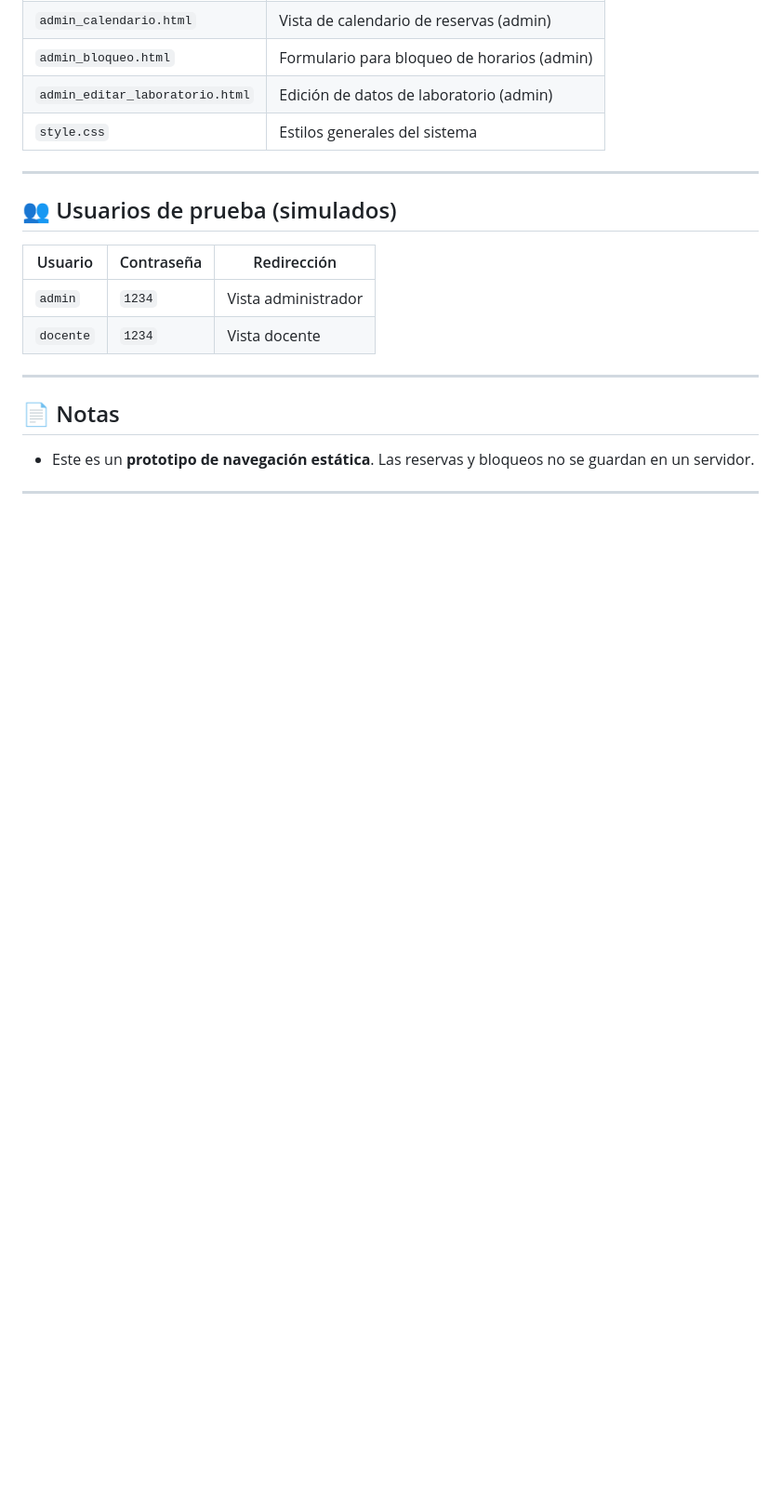
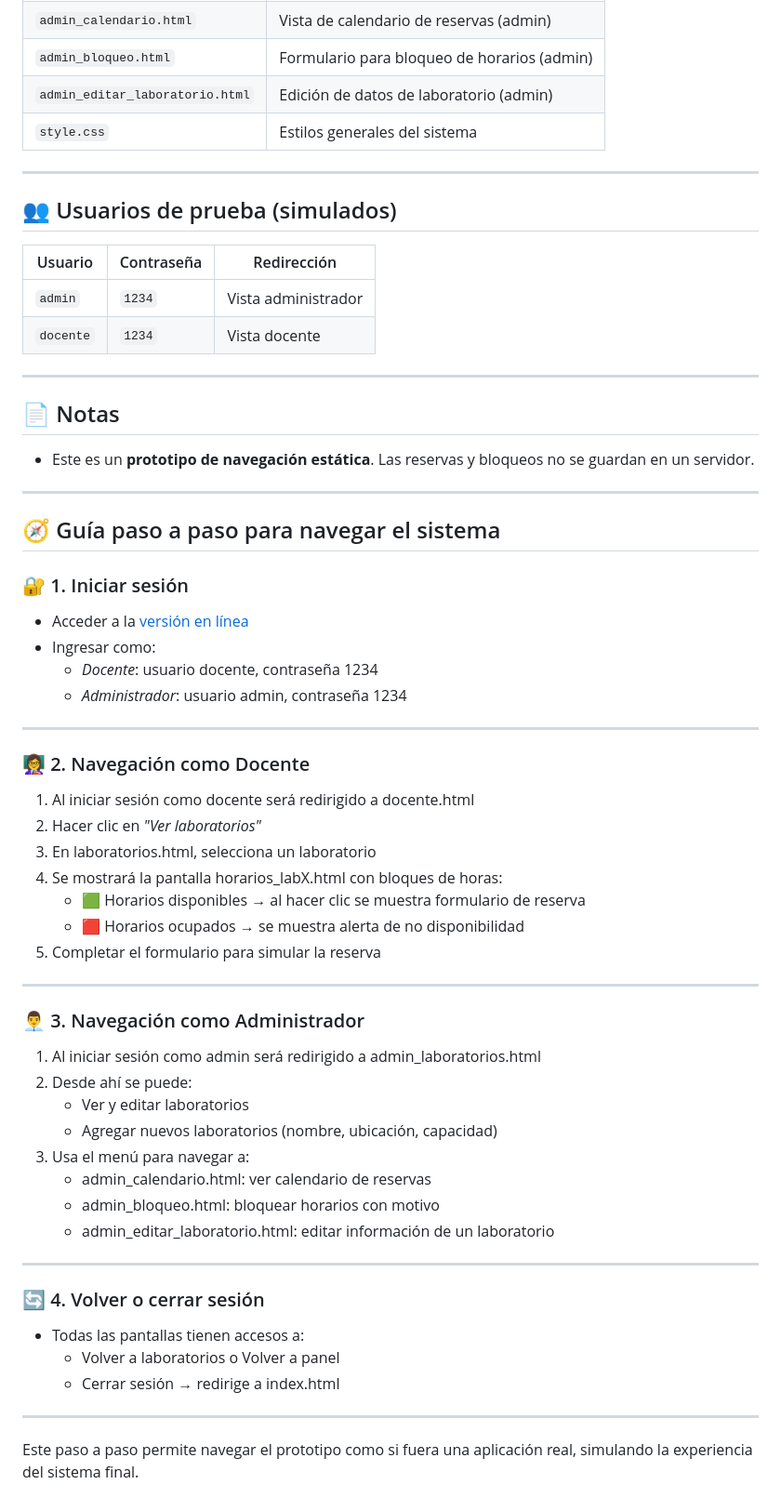
Before and after one commit to EstebanBermeo/ReservaTIC, a Markdown page: README.md, the part around the change. Shown at 93% size. GitHub-like rendering; blank space fills up the shorter version.

Commit message:
Actualización del archivo readme con los pasos para ejecución del prototipo

```diff
--- a/README.md
+++ b/README.md
@@ -79,3 +79,48 @@ El sistema está desarrollado en HTML y CSS (estático), alojado en [Netlify](ht
 - Este es un **prototipo de navegación estática**. Las reservas y bloqueos no se guardan en un servidor.
 
 ---
+## 🧭 Guía paso a paso para navegar el sistema
+
+### 🔐 1. Iniciar sesión
+
+- Acceder a la [versión en línea](https://heartfelt-fairy-dc7108.netlify.app/)
+- Ingresar como:
+  - *Docente*: usuario docente, contraseña 1234
+  - *Administrador*: usuario admin, contraseña 1234
+
+---
+
+### 👩‍🏫 2. Navegación como Docente
+
+1. Al iniciar sesión como docente será redirigido a docente.html
+2. Hacer clic en *"Ver laboratorios"*
+3. En laboratorios.html, selecciona un laboratorio
+4. Se mostrará la pantalla horarios_labX.html con bloques de horas:
+   - 🟩 Horarios disponibles → al hacer clic se muestra formulario de reserva
+   - 🟥 Horarios ocupados → se muestra alerta de no disponibilidad
+5. Completar el formulario para simular la reserva
+
+---
+
+### 👨‍💼 3. Navegación como Administrador
+
+1. Al iniciar sesión como admin será redirigido a admin_laboratorios.html
+2. Desde ahí se puede:
+   - Ver y editar laboratorios
+   - Agregar nuevos laboratorios (nombre, ubicación, capacidad)
+3. Usa el menú para navegar a:
+   - admin_calendario.html: ver calendario de reservas
+   - admin_bloqueo.html: bloquear horarios con motivo
+   - admin_editar_laboratorio.html: editar información de un laboratorio
+
+---
+
+### 🔄 4. Volver o cerrar sesión
+
+- Todas las pantallas tienen accesos a:
+  - Volver a laboratorios o Volver a panel
+  - Cerrar sesión → redirige a index.html
+
+---
+
+Este paso a paso permite navegar el prototipo como si fuera una aplicación real, simulando la experiencia del sistema final.
```
